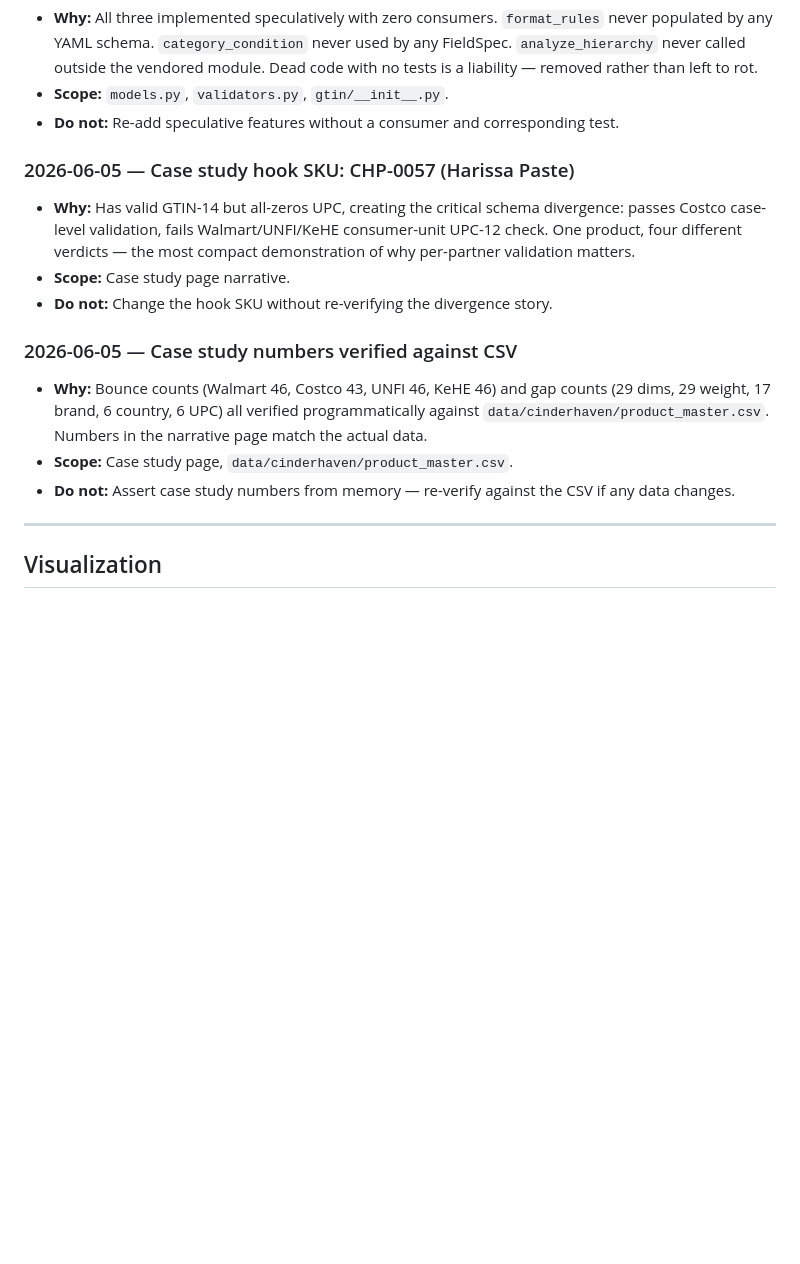
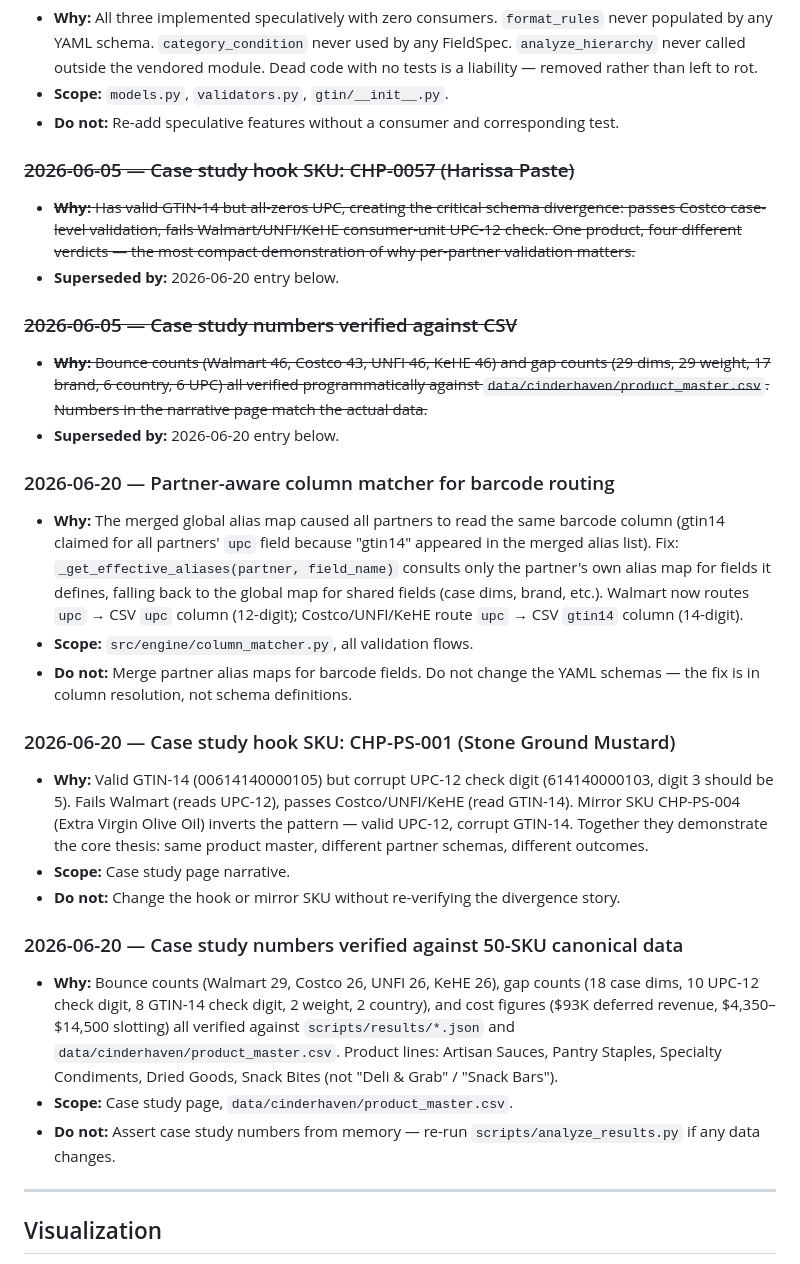
Before and after one commit to MsShawnP/item-setup-form-preflight, a Markdown page: DECISIONS.md, the part around the change. GitHub-like rendering; blank space fills up the shorter version.

```diff
--- a/DECISIONS.md
+++ b/DECISIONS.md
@@ -88,15 +88,28 @@ Each entry:
 - **Scope:** `models.py`, `validators.py`, `gtin/__init__.py`.
 - **Do not:** Re-add speculative features without a consumer and corresponding test.
 
-### 2026-06-05 — Case study hook SKU: CHP-0057 (Harissa Paste)
-- **Why:** Has valid GTIN-14 but all-zeros UPC, creating the critical schema divergence: passes Costco case-level validation, fails Walmart/UNFI/KeHE consumer-unit UPC-12 check. One product, four different verdicts — the most compact demonstration of why per-partner validation matters.
+### ~~2026-06-05 — Case study hook SKU: CHP-0057 (Harissa Paste)~~
+- ~~**Why:** Has valid GTIN-14 but all-zeros UPC, creating the critical schema divergence: passes Costco case-level validation, fails Walmart/UNFI/KeHE consumer-unit UPC-12 check. One product, four different verdicts — the most compact demonstration of why per-partner validation matters.~~
+- **Superseded by:** 2026-06-20 entry below.
+
+### ~~2026-06-05 — Case study numbers verified against CSV~~
+- ~~**Why:** Bounce counts (Walmart 46, Costco 43, UNFI 46, KeHE 46) and gap counts (29 dims, 29 weight, 17 brand, 6 country, 6 UPC) all verified programmatically against `data/cinderhaven/product_master.csv`. Numbers in the narrative page match the actual data.~~
+- **Superseded by:** 2026-06-20 entry below.
+
+### 2026-06-20 — Partner-aware column matcher for barcode routing
+- **Why:** The merged global alias map caused all partners to read the same barcode column (gtin14 claimed for all partners' `upc` field because "gtin14" appeared in the merged alias list). Fix: `_get_effective_aliases(partner, field_name)` consults only the partner's own alias map for fields it defines, falling back to the global map for shared fields (case dims, brand, etc.). Walmart now routes `upc` → CSV `upc` column (12-digit); Costco/UNFI/KeHE route `upc` → CSV `gtin14` column (14-digit).
+- **Scope:** `src/engine/column_matcher.py`, all validation flows.
+- **Do not:** Merge partner alias maps for barcode fields. Do not change the YAML schemas — the fix is in column resolution, not schema definitions.
+
+### 2026-06-20 — Case study hook SKU: CHP-PS-001 (Stone Ground Mustard)
+- **Why:** Valid GTIN-14 (00614140000105) but corrupt UPC-12 check digit (614140000103, digit 3 should be 5). Fails Walmart (reads UPC-12), passes Costco/UNFI/KeHE (read GTIN-14). Mirror SKU CHP-PS-004 (Extra Virgin Olive Oil) inverts the pattern — valid UPC-12, corrupt GTIN-14. Together they demonstrate the core thesis: same product master, different partner schemas, different outcomes.
 - **Scope:** Case study page narrative.
-- **Do not:** Change the hook SKU without re-verifying the divergence story.
+- **Do not:** Change the hook or mirror SKU without re-verifying the divergence story.
 
-### 2026-06-05 — Case study numbers verified against CSV
-- **Why:** Bounce counts (Walmart 46, Costco 43, UNFI 46, KeHE 46) and gap counts (29 dims, 29 weight, 17 brand, 6 country, 6 UPC) all verified programmatically against `data/cinderhaven/product_master.csv`. Numbers in the narrative page match the actual data.
+### 2026-06-20 — Case study numbers verified against 50-SKU canonical data
+- **Why:** Bounce counts (Walmart 29, Costco 26, UNFI 26, KeHE 26), gap counts (18 case dims, 10 UPC-12 check digit, 8 GTIN-14 check digit, 2 weight, 2 country), and cost figures ($93K deferred revenue, $4,350–$14,500 slotting) all verified against `scripts/results/*.json` and `data/cinderhaven/product_master.csv`. Product lines: Artisan Sauces, Pantry Staples, Specialty Condiments, Dried Goods, Snack Bites (not "Deli & Grab" / "Snack Bars").
 - **Scope:** Case study page, `data/cinderhaven/product_master.csv`.
-- **Do not:** Assert case study numbers from memory — re-verify against the CSV if any data changes.
+- **Do not:** Assert case study numbers from memory — re-run `scripts/analyze_results.py` if any data changes.
 
 ---
 
```
Also changed, not shown: HANDOFF.md (+24 -0 lines).
